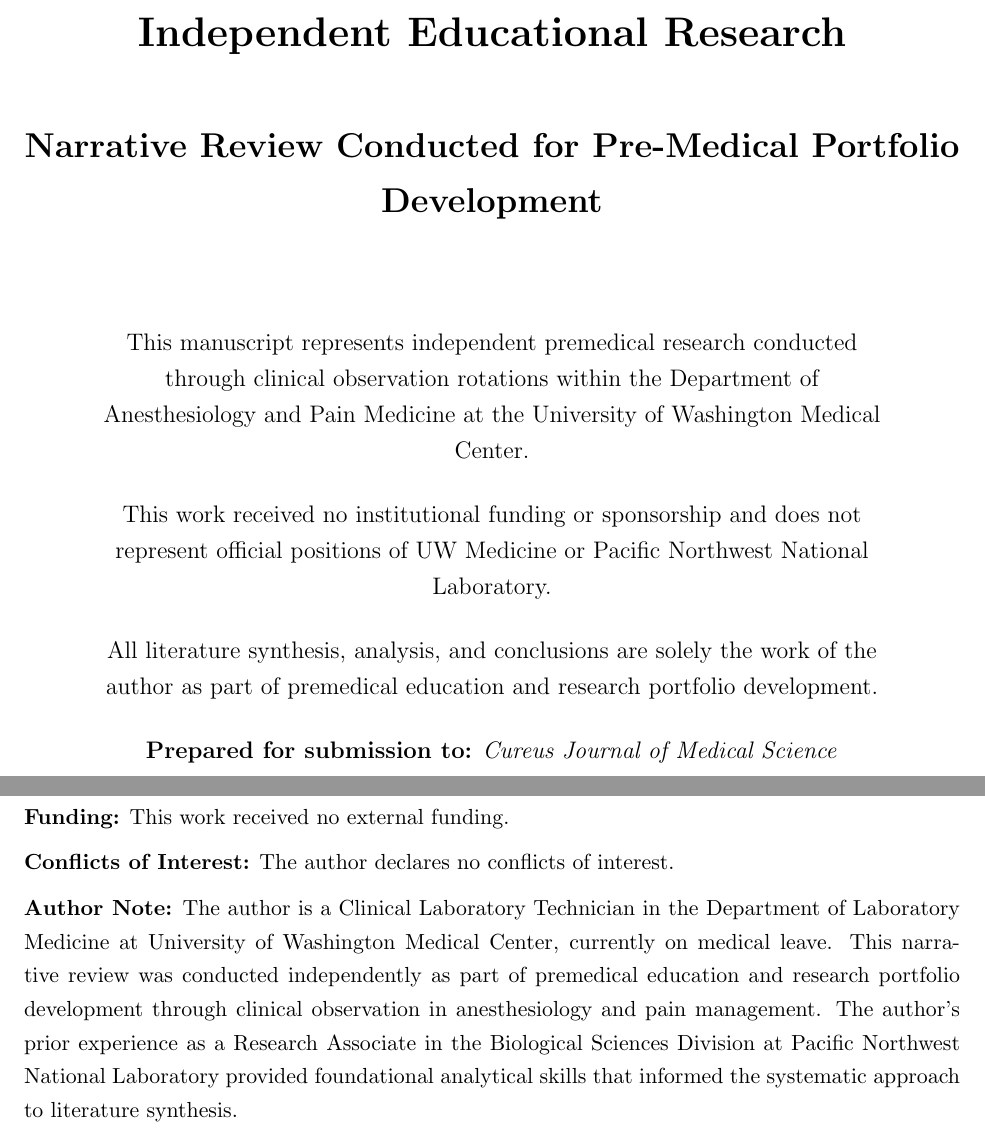
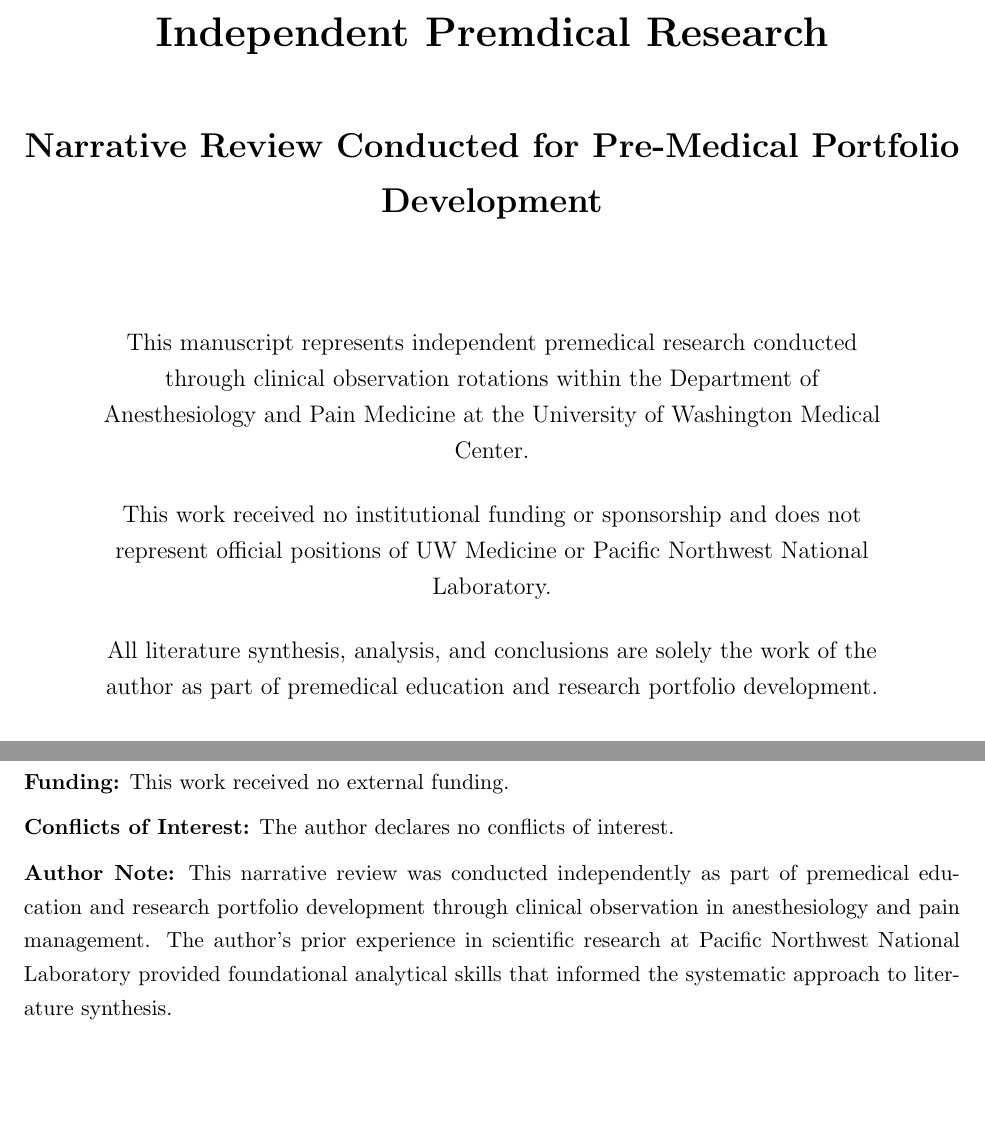
Before and after one commit to collingeorge/non-opioid-anesthesia-narrative-review, a LaTeX paper (main.tex): two parts of pages 2 and 30 of 37, joined at a grey line, cut so that both start at the same text, the shorter picture padded with empty space. Compiled offline with pdfLaTeX.

Commit message:
Updates from Overleaf

```diff
--- a/main.tex
+++ b/main.tex
@@ -120,7 +120,7 @@ Evidence, Implementation, and Future Directions --- A Narrative Review}}
 \thispagestyle{empty}
 \vspace*{3cm}
 \begin{center}
-\LARGE\textbf{Independent Educational Research}\\[1cm]
+\LARGE\textbf{Independent Premdical Research}\\[1cm]
 \Large\textbf{Narrative Review Conducted for Pre-Medical Portfolio Development}\\[2cm]
 
 \normalsize
@@ -136,9 +136,6 @@ This work received no institutional funding or sponsorship and does not represen
 
 All literature synthesis, analysis, and conclusions are solely the work of the author as part of premedical education and research portfolio development.
 
-\vspace{0.5cm}
-
-\textbf{Prepared for submission to:} \textit{Cureus Journal of Medical Science}
 \end{minipage}
 \end{center}
 
@@ -892,7 +889,7 @@ This independent research was conducted during medical leave from clinical labor
 
 \noindent \textbf{Conflicts of Interest:} The author declares no conflicts of interest.
 
-\noindent \textbf{Author Note:} The author is a Clinical Laboratory Technician in the Department of Laboratory Medicine at University of Washington Medical Center, currently on medical leave. This narrative review was conducted independently as part of premedical education and research portfolio development through clinical observation in anesthesiology and pain management. The author's prior experience as a Research Associate in the Biological Sciences Division at Pacific Northwest National Laboratory provided foundational analytical skills that informed the systematic approach to literature synthesis.
+\noindent \textbf{Author Note:} This narrative review was conducted independently as part of premedical education and research portfolio development through clinical observation in anesthesiology and pain management. The author's prior experience in scientific research at Pacific Northwest National Laboratory provided foundational analytical skills that informed the systematic approach to literature synthesis.
 
 The views expressed in this work are those of the author and do not represent official positions of the University of Washington, UW Medicine, or Pacific Northwest National Laboratory.
 
```
Also changed, not shown: main.tex (2 more changed lines).
